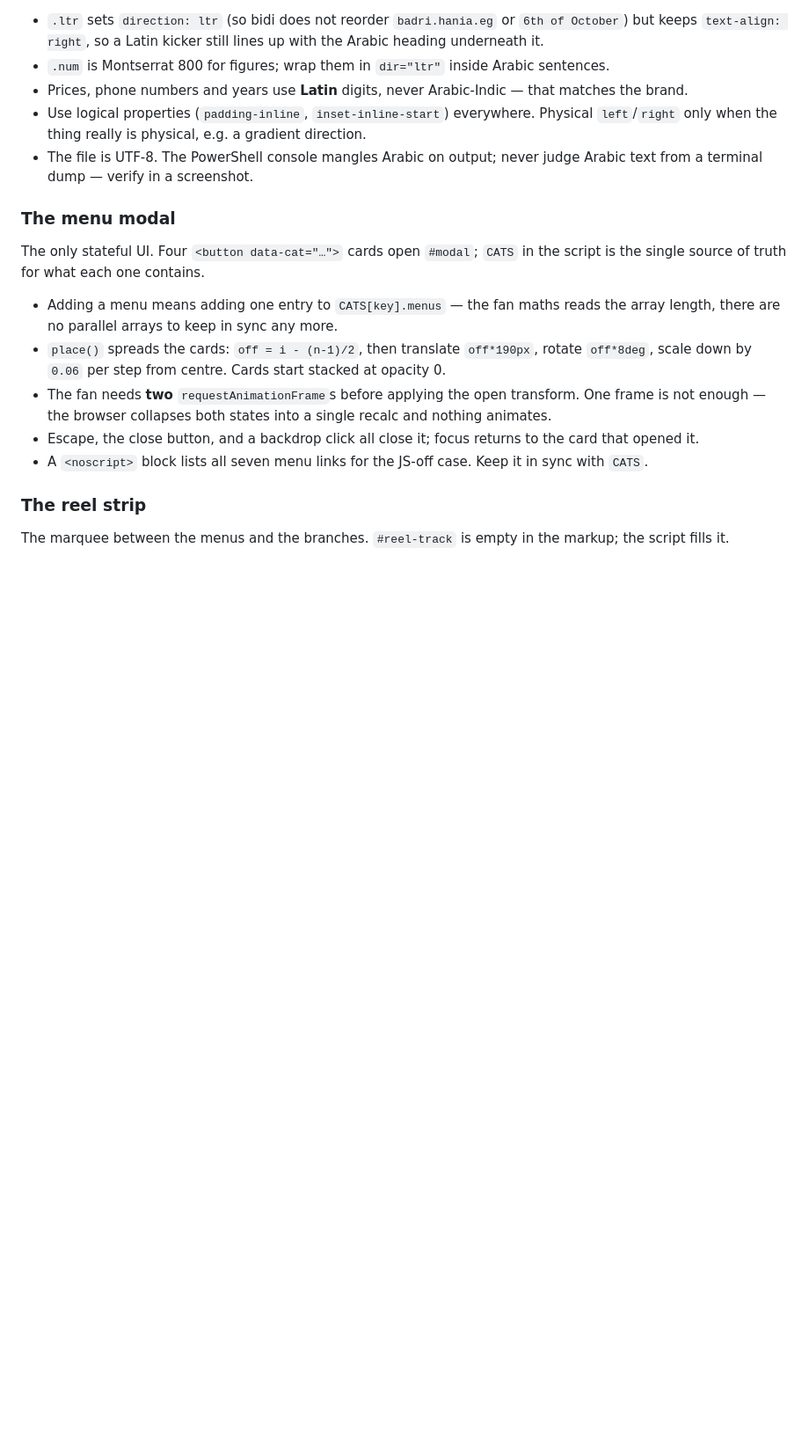
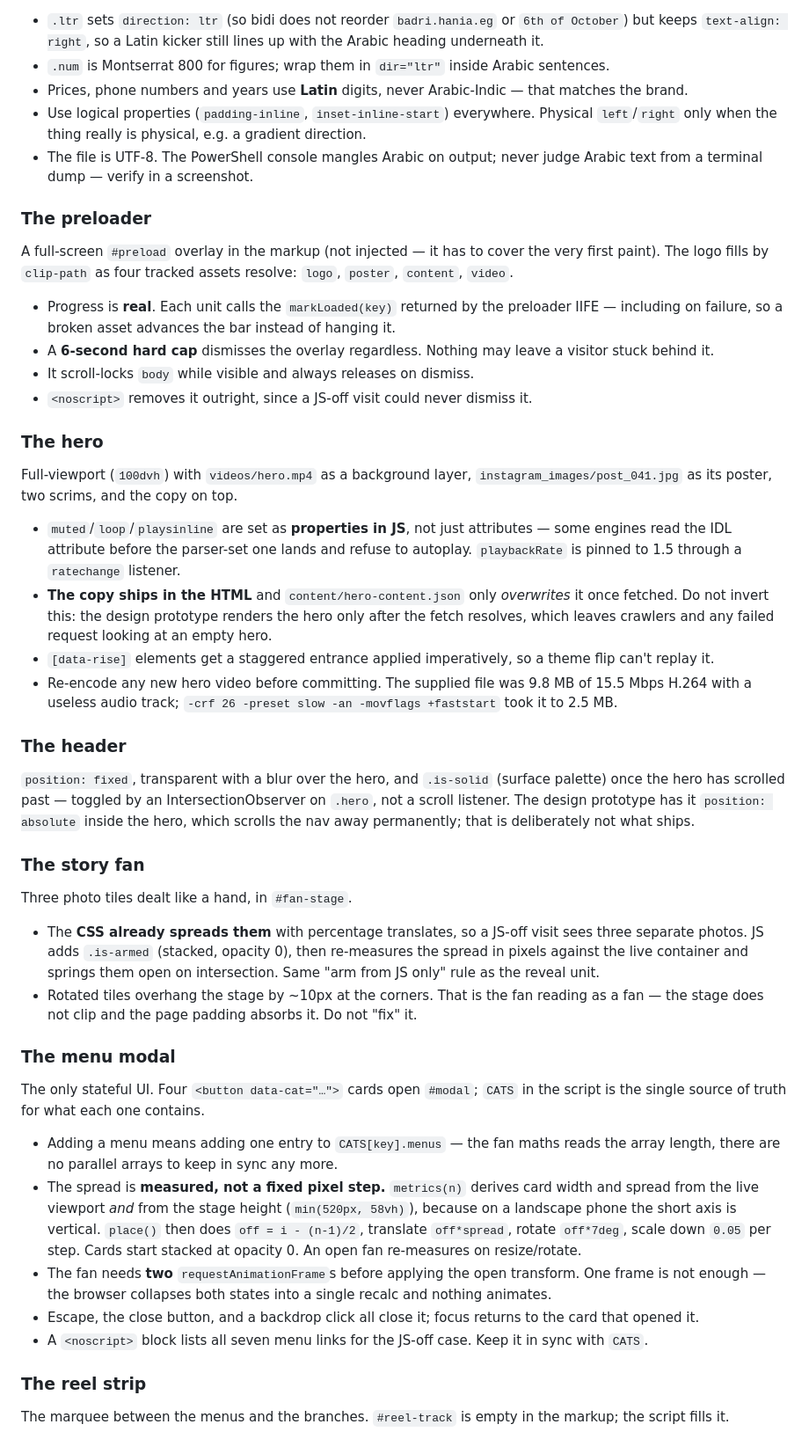
Before and after one commit to 7KM-69/mazaj-cafe-website, a Markdown page: CLAUDE.md, the part around one of its changes. Shown at 88% size. Drawn GitHub-style; blank space fills up the shorter version.

```diff
--- a/CLAUDE.md
+++ b/CLAUDE.md
@@ -113,6 +121,49 @@ so English runs are the exception and each one carries `lang="en"` plus the `.lt
 - The file is UTF-8. The PowerShell console mangles Arabic on output; never judge Arabic text from a
   terminal dump — verify in a screenshot.
 
+### The preloader
+
+A full-screen `#preload` overlay in the markup (not injected — it has to cover the very first paint).
+The logo fills by `clip-path` as four tracked assets resolve: `logo`, `poster`, `content`, `video`.
+
+- Progress is **real**. Each unit calls the `markLoaded(key)` returned by the preloader IIFE — including
+  on failure, so a broken asset advances the bar instead of hanging it.
+- A **6-second hard cap** dismisses the overlay regardless. Nothing may leave a visitor stuck behind it.
+- It scroll-locks `body` while visible and always releases on dismiss.
+- `<noscript>` removes it outright, since a JS-off visit could never dismiss it.
+
+### The hero
+
+Full-viewport (`100dvh`) with `videos/hero.mp4` as a background layer, `instagram_images/post_041.jpg`
+as its poster, two scrims, and the copy on top.
+
+- `muted`/`loop`/`playsinline` are set as **properties in JS**, not just attributes — some engines read
+  the IDL attribute before the parser-set one lands and refuse to autoplay. `playbackRate` is pinned
+  to 1.5 through a `ratechange` listener.
+- **The copy ships in the HTML** and `content/hero-content.json` only *overwrites* it once fetched.
+  Do not invert this: the design prototype renders the hero only after the fetch resolves, which leaves
+  crawlers and any failed request looking at an empty hero.
+- `[data-rise]` elements get a staggered entrance applied imperatively, so a theme flip can't replay it.
+- Re-encode any new hero video before committing. The supplied file was 9.8 MB of 15.5 Mbps H.264 with
+  a useless audio track; `-crf 26 -preset slow -an -movflags +faststart` took it to 2.5 MB.
+
+### The header
+
+`position: fixed`, transparent with a blur over the hero, and `.is-solid` (surface palette) once the
+hero has scrolled past — toggled by an IntersectionObserver on `.hero`, not a scroll listener. The
+design prototype has it `position: absolute` inside the hero, which scrolls the nav away permanently;
+that is deliberately not what ships.
+
+### The story fan
+
+Three photo tiles dealt like a hand, in `#fan-stage`.
+
+- The **CSS already spreads them** with percentage translates, so a JS-off visit sees three separate
+  photos. JS adds `.is-armed` (stacked, opacity 0), then re-measures the spread in pixels against the
+  live container and springs them open on intersection. Same "arm from JS only" rule as the reveal unit.
+- Rotated tiles overhang the stage by ~10px at the corners. That is the fan reading as a fan — the
+  stage does not clip and the page padding absorbs it. Do not "fix" it.
+
 ### The menu modal
 
 The only stateful UI. Four `<button data-cat="…">` cards open `#modal`; `CATS` in the script is the
@@ -120,8 +171,11 @@ single source of truth for what each one contains.
 
 - Adding a menu means adding one entry to `CATS[key].menus` — the fan maths reads the array length,
   there are no parallel arrays to keep in sync any more.
-- `place()` spreads the cards: `off = i - (n-1)/2`, then translate `off*190px`, rotate `off*8deg`,
-  scale down by `0.06` per step from centre. Cards start stacked at opacity 0.
+- The spread is **measured, not a fixed pixel step.** `metrics(n)` derives card width and spread from
+  the live viewport *and* from the stage height (`min(520px, 58vh)`), because on a landscape phone the
+  short axis is vertical. `place()` then does `off = i - (n-1)/2`, translate `off*spread`, rotate
+  `off*7deg`, scale down `0.05` per step. Cards start stacked at opacity 0. An open fan re-measures
+  on resize/rotate.
 - The fan needs **two** `requestAnimationFrame`s before applying the open transform. One frame is not
   enough — the browser collapses both states into a single recalc and nothing animates.
 - Escape, the close button, and a backdrop click all close it; focus returns to the card that opened it.
```
Also changed, not shown: other parts of CLAUDE.md (+20 -9 lines), README.md (+11 -5 lines), videos/README.md (+19 -3 lines), docs/preview/hero.jpg, docs/preview/home.jpg, 3 other files.
